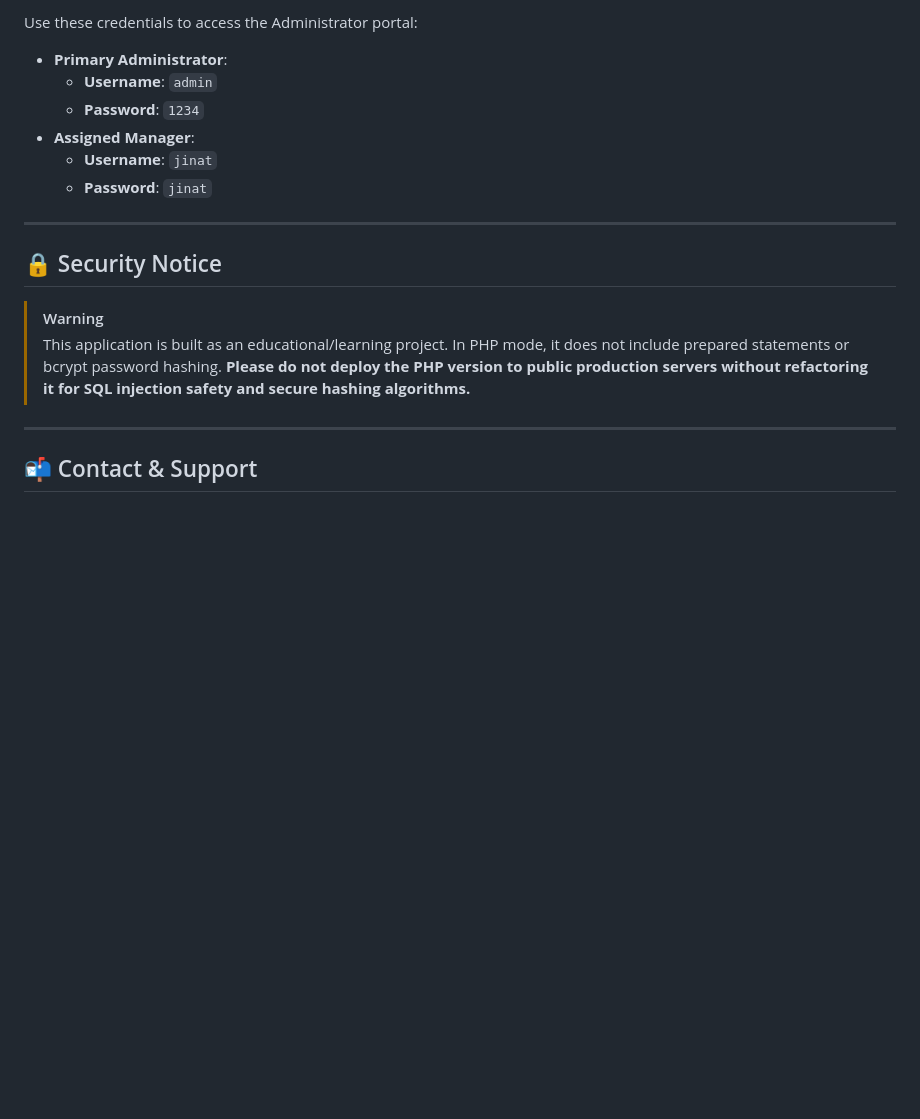
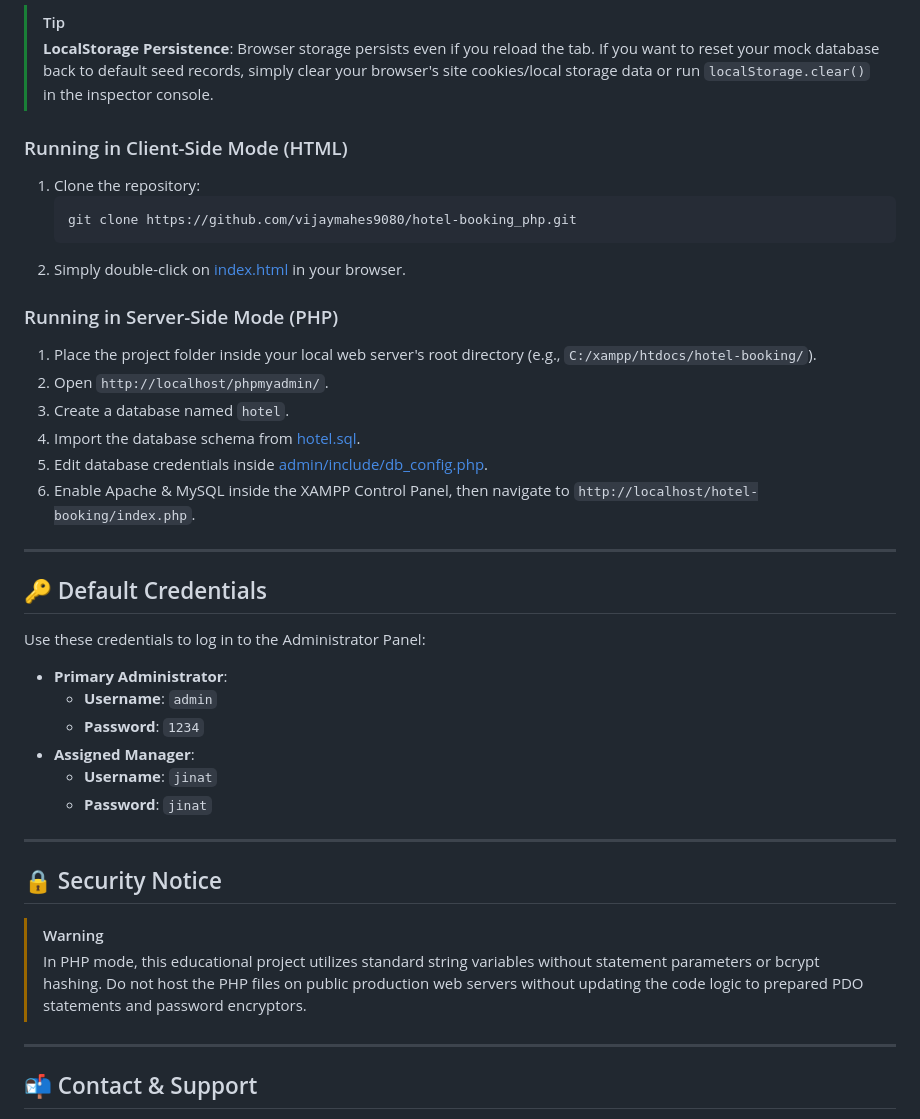
Before and after one commit to vijaymahes9080/hotel-booking_php, a Markdown page: README.md, the part around one of its changes. Drawn GitHub-style; blank space fills up the shorter version.

````diff
--- a/README.md
+++ b/README.md
@@ -90,5 +129,27 @@ You can choose to run this project in one of two modes:
 
-Use these credentials to access the Administrator portal:
+> [!TIP]
+> **LocalStorage Persistence**: Browser storage persists even if you reload the tab. If you want to reset your mock database back to default seed records, simply clear your browser's site cookies/local storage data or run `localStorage.clear()` in the inspector console.
+
+### Running in Client-Side Mode (HTML)
+1. Clone the repository:
+   ```bash
+   git clone https://github.com/vijaymahes9080/hotel-booking_php.git
+   ```
+2. Simply double-click on [index.html](index.html) in your browser.
+
+### Running in Server-Side Mode (PHP)
+1. Place the project folder inside your local web server's root directory (e.g., `C:/xampp/htdocs/hotel-booking/`).
+2. Open `http://localhost/phpmyadmin/`.
+3. Create a database named `hotel`.
+4. Import the database schema from [hotel.sql](hotel.sql).
+5. Edit database credentials inside [admin/include/db_config.php](admin/include/db_config.php).
+6. Enable Apache & MySQL inside the XAMPP Control Panel, then navigate to `http://localhost/hotel-booking/index.php`.
+
+---
+
+## 🔑 Default Credentials
+
+Use these credentials to log in to the Administrator Panel:
 
 - **Primary Administrator**:
   - **Username**: `admin`
@@ -102,8 +163,7 @@ Use these credentials to access the Administrator portal:
 ## 🔒 Security Notice
 
 > [!WARNING]
-> This application is built as an educational/learning project. In PHP mode, it does not include prepared statements or bcrypt password hashing.
-> **Please do not deploy the PHP version to public production servers without refactoring it for SQL injection safety and secure hashing algorithms.**
+> In PHP mode, this educational project utilizes standard string variables without statement parameters or bcrypt hashing. Do not host the PHP files on public production web servers without updating the code logic to prepared PDO statements and password encryptors.
 
 ---
 
````
Also changed, not shown: other parts of README.md (+82 -43 lines).
